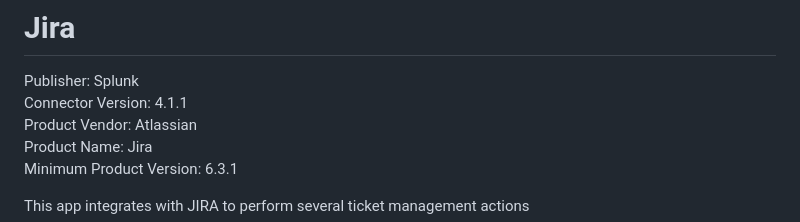
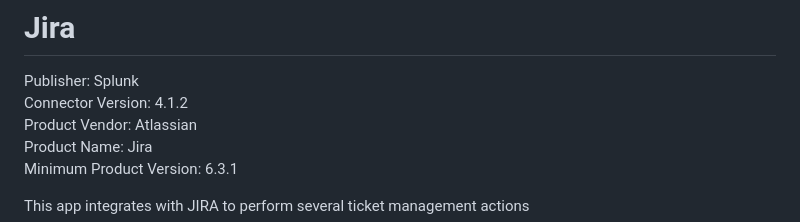
Before and after one commit to splunk-soar-connectors/jira, a Markdown page: README.md, the part around the change. Drawn GitHub-style.

Commit message:
chore: precommit fixes

```diff
--- a/README.md
+++ b/README.md
@@ -1,7 +1,7 @@
 # Jira
 
 Publisher: Splunk <br>
-Connector Version: 4.1.1 <br>
+Connector Version: 4.1.2 <br>
 Product Vendor: Atlassian <br>
 Product Name: Jira <br>
 Minimum Product Version: 6.3.1
```
